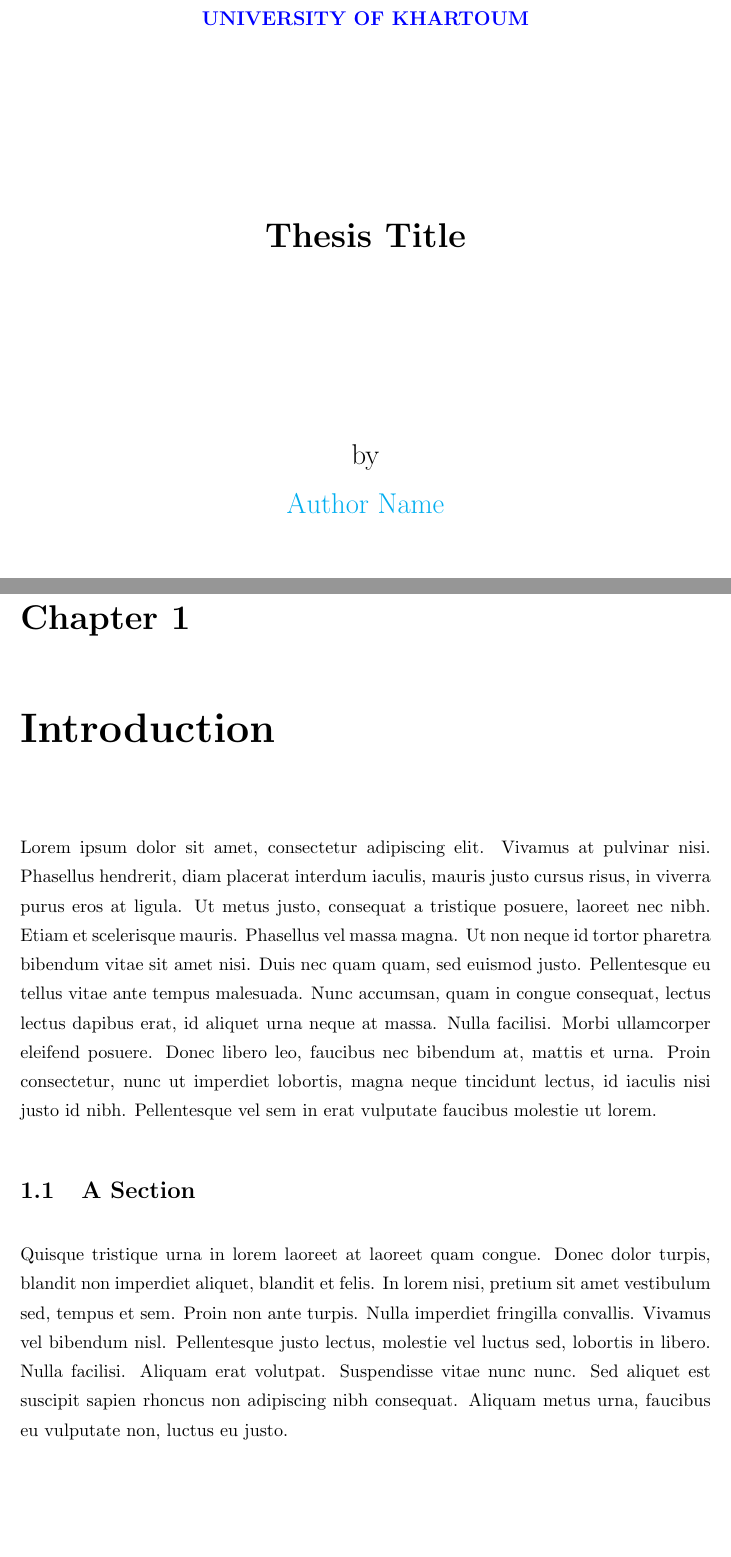
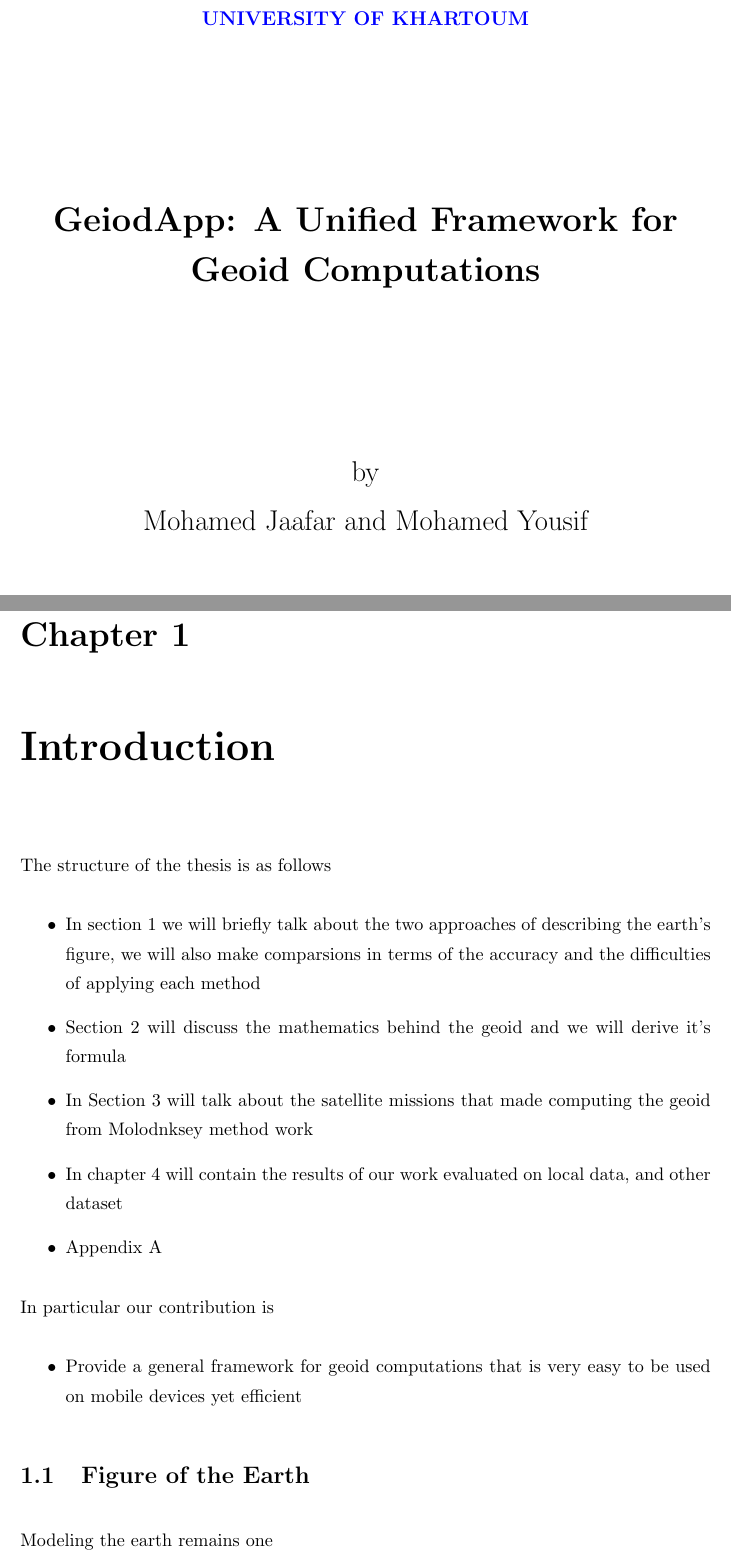
Before and after one commit to adonese/graduation-project, a LaTeX thesis (Thesis.tex, which reads Chapters/Chapter1.tex, Thesis.cls): two parts of pages 1 and 13 of 17, joined at a grey line, cut so that both start at the same text, the shorter picture padded with empty space. Compiled offline with pdfLaTeX.

Commit message:
It's my first commit

```diff
--- a/Chapters/Chapter1.tex
+++ b/Chapters/Chapter1.tex
@@ -1,11 +1,21 @@
 \chapter{Introduction}
+The structure of the thesis is as follows
+\begin{itemize}
+\item In section 1 we will briefly talk about the two approaches of describing the earth's figure, we will also make comparsions in terms of the accuracy and the difficulties of applying each method
+\item Section 2 will discuss the mathematics behind the geoid and we will derive it's formula
+\item In Section 3 will talk about the satellite missions that made computing the geoid from Molodnksey method work
+\item In chapter 4 will contain the results of our work evaluated on local data, and other dataset
+\item Appendix A
+\end{itemize}
 
-Lorem ipsum dolor sit amet, consectetur adipiscing elit. Vivamus at pulvinar nisi. Phasellus hendrerit, diam placerat interdum iaculis, mauris justo cursus risus, in viverra purus eros at ligula. Ut metus justo, consequat a tristique posuere, laoreet nec nibh. Etiam et scelerisque mauris. Phasellus vel massa magna. Ut non neque id tortor pharetra bibendum vitae sit amet nisi. Duis nec quam quam, sed euismod justo. Pellentesque eu tellus vitae ante tempus malesuada. Nunc accumsan, quam in congue consequat, lectus lectus dapibus erat, id aliquet urna neque at massa. Nulla facilisi. Morbi ullamcorper eleifend posuere. Donec libero leo, faucibus nec bibendum at, mattis et urna. Proin consectetur, nunc ut imperdiet lobortis, magna neque tincidunt lectus, id iaculis nisi justo id nibh. Pellentesque vel sem in erat vulputate faucibus molestie ut lorem.
+In particular our contribution is
+\begin{itemize}
+	\item Provide a general framework for geoid computations that is very easy to be used on mobile devices yet efficient
+\end{itemize}
 
-\section{A Section}
+\section{Figure of the Earth}
 
-Quisque tristique urna in lorem laoreet at laoreet quam congue. Donec dolor turpis, blandit non imperdiet aliquet, blandit et felis. In lorem nisi, pretium sit amet vestibulum sed, tempus et sem. Proin non ante turpis. Nulla imperdiet fringilla convallis. Vivamus vel bibendum nisl. Pellentesque justo lectus, molestie vel luctus sed, lobortis in libero. Nulla facilisi. Aliquam erat volutpat. Suspendisse vitae nunc nunc. Sed aliquet est suscipit sapien rhoncus non adipiscing nibh consequat. Aliquam metus urna, faucibus eu vulputate non, luctus eu justo.
-
+Modeling the earth remains one
 \subsection{A Subsection}
 
 Donec urna leo, vulputate vitae porta eu, vehicula blandit libero. Phasellus eget massa et leo condimentum mollis. Nullam molestie, justo at pellentesque vulputate, sapien velit ornare diam, nec gravida lacus augue non diam. Integer mattis lacus id libero ultrices sit amet mollis neque molestie. Integer ut leo eget mi volutpat congue. Vivamus sodales, turpis id venenatis placerat, tellus purus adipiscing magna, eu aliquam nibh dolor id nibh. Pellentesque habitant morbi tristique senectus et netus et malesuada fames ac turpis egestas. Sed cursus convallis quam nec vehicula. Sed vulputate neque eget odio fringilla ac sodales urna feugiat.
--- a/Thesis.cls
+++ b/Thesis.cls
@@ -167,13 +167,13 @@
 \GROUP       {\texorpdfstring{\href{Research Group Web Site URL Here (include http://)}
                 {RESEARCH GROUP NAME (IN BLOCK CAPITALS)}}
                 {RESEARCH GROUP NAME (IN BLOCK CAPITALS)}}
-\faculty     {\texorpdfstring{\href{Faculty Web Site URL Here (include http://)}
+\faculty     {\texorpdfstring{\href{http://eng.uofk.edu/}
                 {Faculty of Engineering}}
                 {Faculty Name}}
 \FACULTY     {\texorpdfstring{\href{Faculty Web Site URL Here (include http://)}
                 {FACULTY OF ENGINEERING}}
                 {FACULTY NAME (IN BLOCK CAPITALS)}}
-\addresses   {mmbusif@gmail.com, wadjaafar@gmail.com}
+\addresses   {\href{\left{mmbusif,wadjaafar\right}@student.uofk.edu}}
 \subject     {anything}
 \keywords    {GeoidApp, Android, Efficiency}
 \renewcommand\maketitle{
--- a/Thesis.tex
+++ b/Thesis.tex
@@ -17,11 +17,8 @@
 \frontmatter      % Begin Roman style (i, ii, iii, iv...) page numbering
 
 % Set up the Title Page
-\title  {Thesis Title}
-\authors  {\texorpdfstring
-            {\href{your web site or email address}{Author Name}}
-            {Author Name}
-            }
+\title  {GeiodApp: A Unified Framework for Geoid Computations}
+\author{Mohamed Jaafar and Mohamed Yousif}
 \addresses  {\groupname\\\deptname\\\univname}  % Do not change this here, instead these must be set in the "Thesis.cls" file, please look through it instead
 \date       {\today}
 \subject    {}
```
Also changed, not shown: Thesis.pdf, literature/00054.pdf (added), literature/03.20185.GFotopoulos.pdf (added), literature/1.4958534.pdf (added), literature/10.1.1.472.3398.pdf (added), literature/10.1.1.719.9778.pdf (added), literature/ExtendedFotopoulos.pdf (added), literature/Laplace.pdf (added), literature/lecture_mathphys2_08.pdf (added), literature/legendre.pdf (added), thesis.bbl (deleted), Thesis.tex (3 more changed lines), 17 other files.
